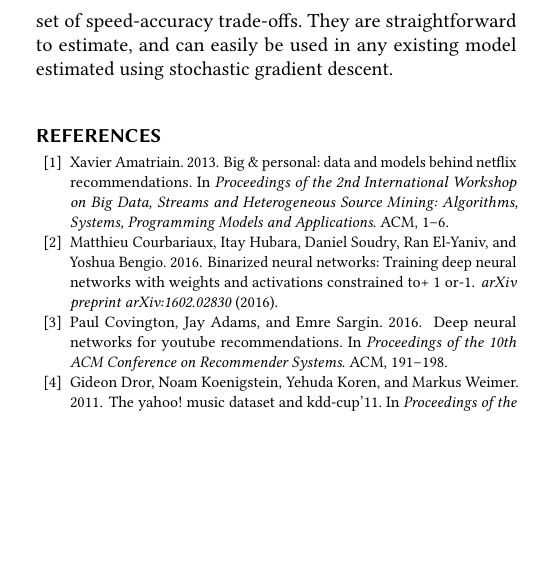
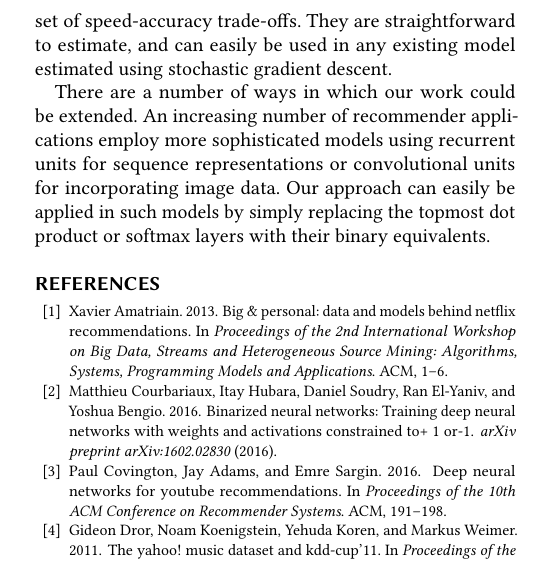
Before and after one commit to maciejkula/binge, a LaTeX paper (paper/paper.tex): part of one column of page 4 of 5, cut so that both start at the same text, the shorter picture padded with empty space. Compiled offline with pdfLaTeX.

Commit message:
Add some future work.

```diff
--- a/paper/paper.tex
+++ b/paper/paper.tex
@@ -180,6 +180,8 @@ The method that is most closely related to the model we present in this paper is
 \section{Conclusion and future work}
 We show that binary user and item representations allow recommender system designers to exploit an attractive new set of speed-accuracy trade-offs. They are straightforward to estimate, and can easily be used in any existing model estimated using stochastic gradient descent.
 
+There are a number of ways in which our work could be extended. An increasing number of recommender applications employ more sophisticated models using recurrent units for sequence representations or convolutional units for incorporating image data. Our approach can easily be applied in such models by simply replacing the topmost dot product or softmax layers with their binary equivalents.
+
 
 \bibliography{bibliography}
 \bibliographystyle{ACM-Reference-Format}
```
